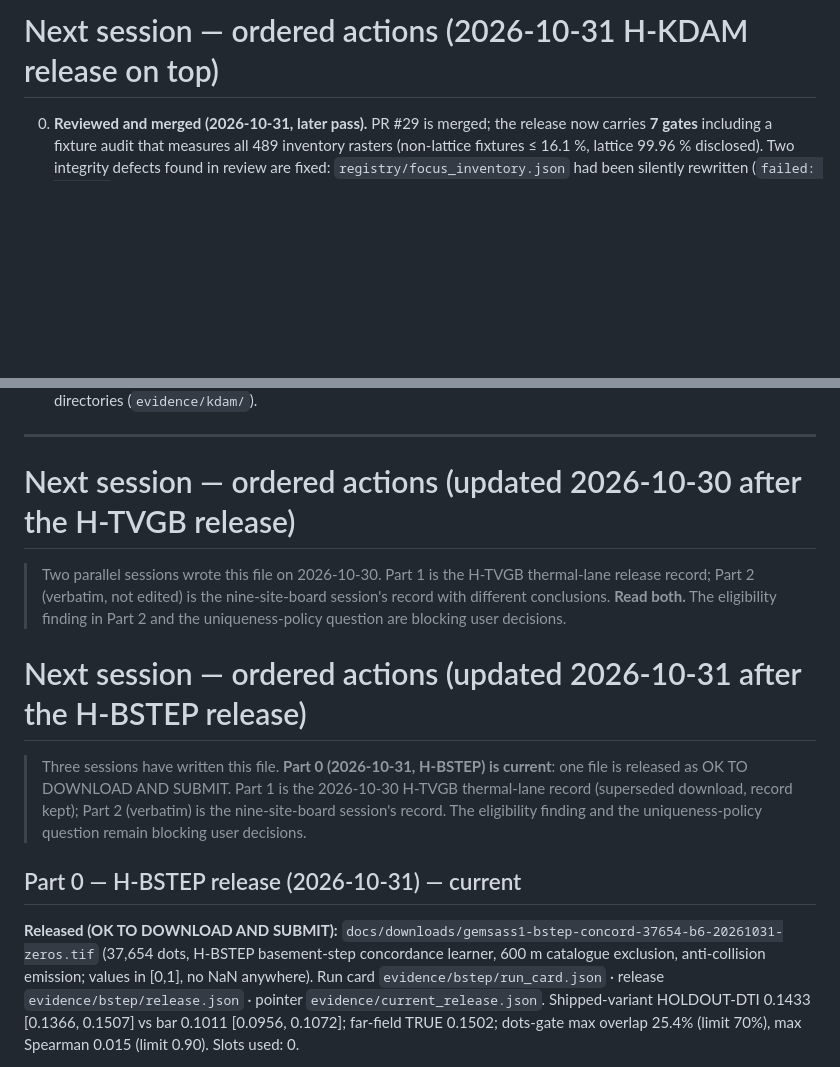
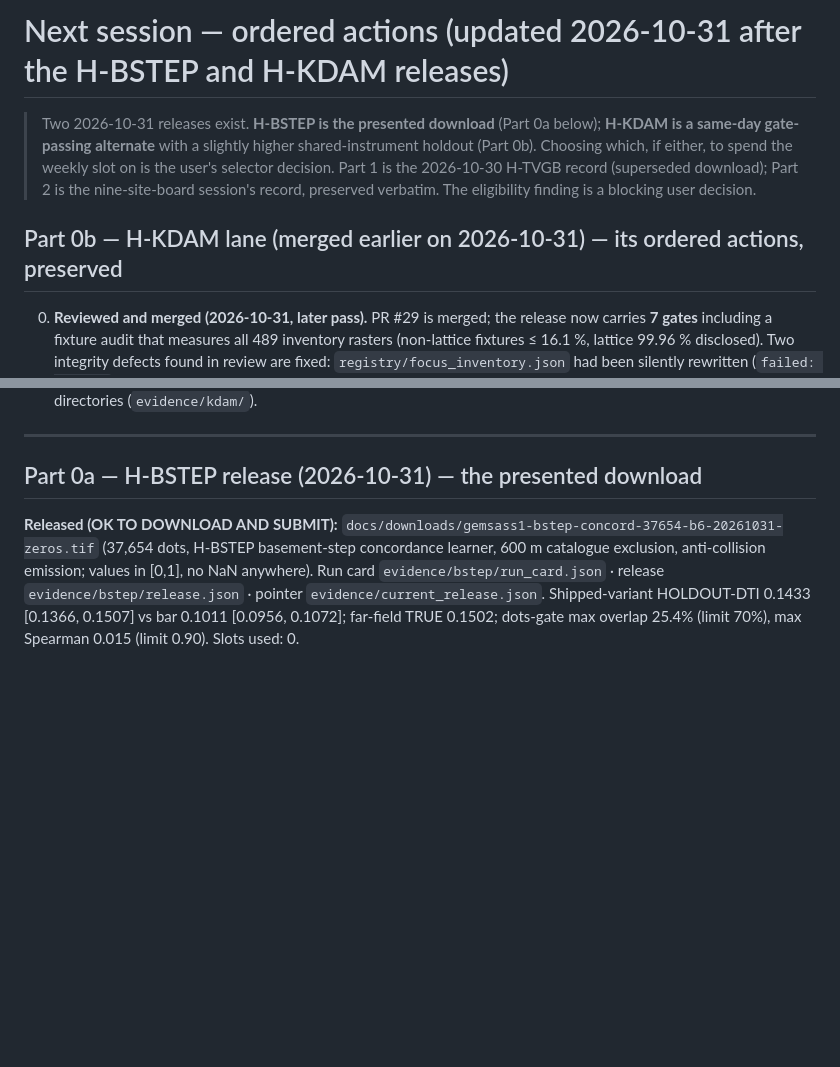
Before and after one commit to sassnarep3-star/GEMSDOESASS1, a Markdown page: knowledge/NEXT_STEPS.md, 2 parts joined by grey strips. GitHub-like rendering; blank space fills up the shorter version.

Commit message:
Tidy NEXT_STEPS for the two 2026-10-31 releases; refresh built site
Co-authored-by: arena-agent <297053741+arena-agent@users.noreply.github.com>

```diff
--- a/knowledge/NEXT_STEPS.md
+++ b/knowledge/NEXT_STEPS.md
@@ -1,4 +1,12 @@
-# Next session — ordered actions (2026-10-31 H-KDAM release on top)
+# Next session — ordered actions (updated 2026-10-31 after the H-BSTEP and H-KDAM releases)
+
+> Two 2026-10-31 releases exist. **H-BSTEP is the presented download** (Part 0a below);
+> **H-KDAM is a same-day gate-passing alternate** with a slightly higher shared-instrument holdout
+> (Part 0b). Choosing which, if either, to spend the weekly slot on is the user's selector decision.
+> Part 1 is the 2026-10-30 H-TVGB record (superseded download); Part 2 is the nine-site-board
+> session's record, preserved verbatim. The eligibility finding is a blocking user decision.
+
+## Part 0b — H-KDAM lane (merged earlier on 2026-10-31) — its ordered actions, preserved
 
 0. **Reviewed and merged (2026-10-31, later pass).** PR #29 is merged; the release now carries **7 gates**
    including a fixture audit that measures all 489 inventory rasters (non-lattice fixtures ≤ 16.1 %, lattice
@@ -32,21 +40,7 @@
 
 ---
 
-# Next session — ordered actions (updated 2026-10-30 after the H-TVGB release)
-
-> Two parallel sessions wrote this file on 2026-10-30. Part 1 is the H-TVGB thermal-lane release
-> record; Part 2 (verbatim, not edited) is the nine-site-board session's record with different
-> conclusions. **Read both.** The eligibility finding in Part 2 and the uniqueness-policy question
-> are blocking user decisions.
-
-# Next session — ordered actions (updated 2026-10-31 after the H-BSTEP release)
-
-> Three sessions have written this file. **Part 0 (2026-10-31, H-BSTEP) is current**: one file is
-> released as OK TO DOWNLOAD AND SUBMIT. Part 1 is the 2026-10-30 H-TVGB thermal-lane record
-> (superseded download, record kept); Part 2 (verbatim) is the nine-site-board session's record.
-> The eligibility finding and the uniqueness-policy question remain blocking user decisions.
-
-## Part 0 — H-BSTEP release (2026-10-31) — current
+## Part 0a — H-BSTEP release (2026-10-31) — the presented download
 
 **Released (OK TO DOWNLOAD AND SUBMIT):**
 `docs/downloads/gemsass1-bstep-concord-37654-b6-20261031-zeros.tif` (37,654 dots, H-BSTEP
```
